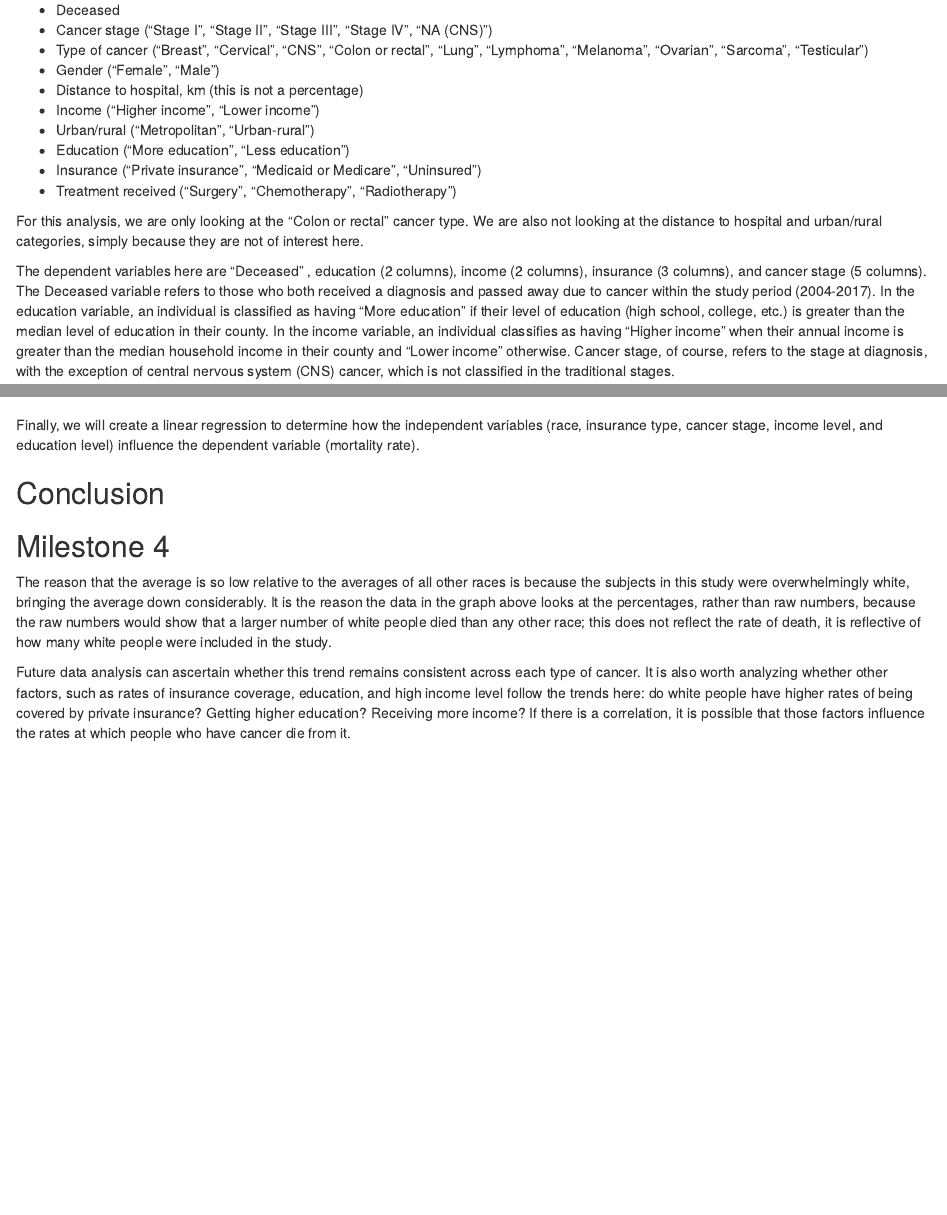
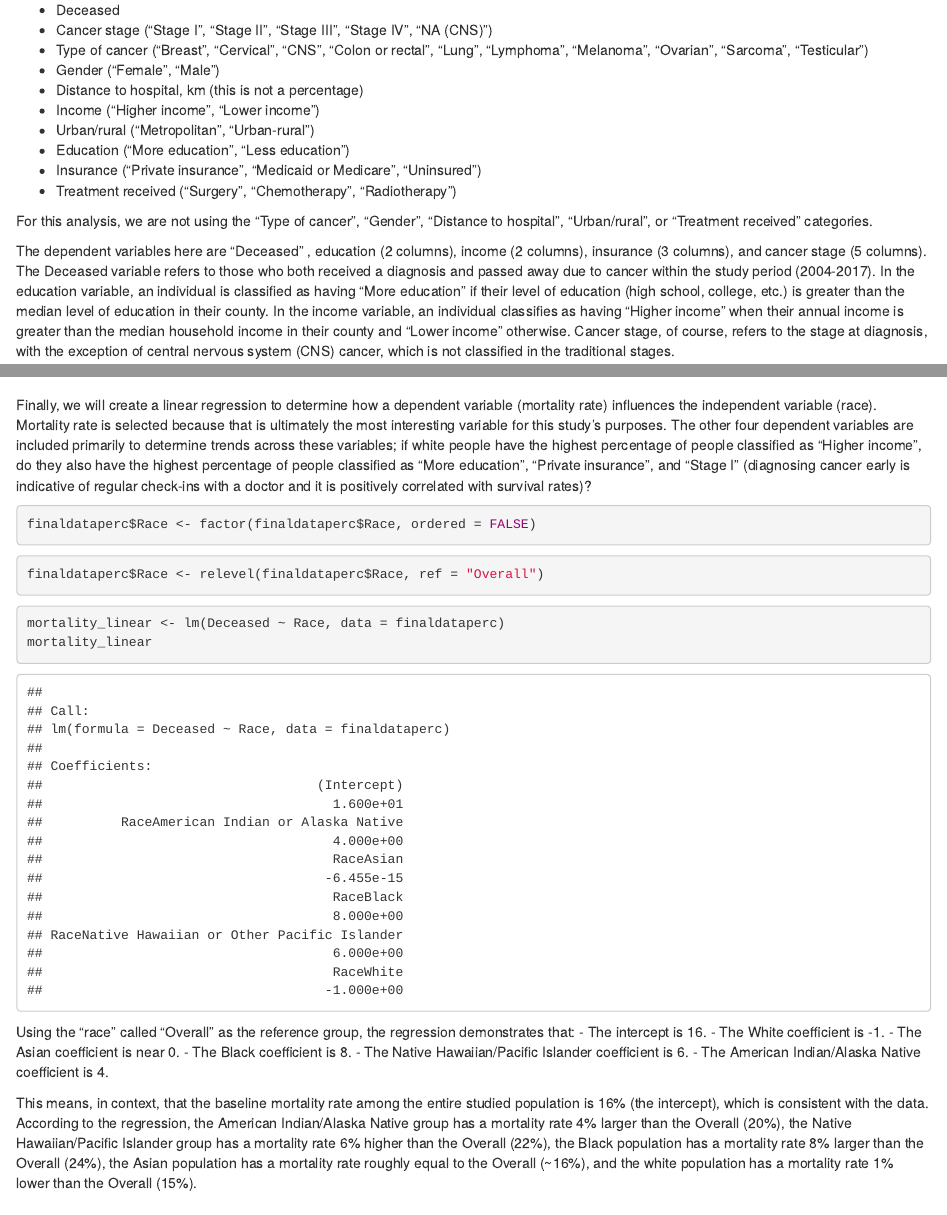
Before and after one commit to hccrawford/crawford-ps270-final-project, an R Markdown document (index.Rmd): the page in a window 1100 px wide, from 3610 px down, and a second part further down, joined at a grey line. Rendered offline with R 4.5, knitr and Pandoc, with nearby package versions; drawn as R Markdown's standard HTML page in place of the format the file asks for.

Commit message:
12/4 7:53pm

````diff
--- a/index.Rmd
+++ b/index.Rmd
@@ -81,11 +79,12 @@ The sub-categories are:
 - Insurance ("Private insurance", "Medicaid or Medicare", "Uninsured")
 - Treatment received ("Surgery", "Chemotherapy", "Radiotherapy")
 
-For this analysis, we are only looking at the "Colon or rectal" cancer type. We are also not looking at the distance to hospital and urban/rural categories, simply because they are not of interest here.
+For this analysis, we are not using the "Type of cancer", "Gender", "Distance to hospital", "Urban/rural", or "Treatment received" categories.
 
 The dependent variables here are "Deceased" , education (2 columns), income (2 columns), insurance (3 columns), and cancer stage (5 columns). The Deceased variable refers to those who both received a diagnosis and passed away due to cancer within the study period (2004-2017). In the education variable, an individual is classified as having "More education" if their level of education (high school, college, etc.) is greater than the median level of education in their county. In the income variable, an individual classifies as having "Higher income" when their annual income is greater than the median household income in their county and "Lower income" otherwise. Cancer stage, of course, refers to the stage at diagnosis, with the exception of central nervous system (CNS) cancer, which is not classified in the traditional stages.
 
 The independent variable is race. We are looking to see how race influences the other variables.
+
 
 Below is a graph summarizing one of the relationship between race and mortality, one of the key questions of this analysis:
 
@@ -217,11 +216,29 @@ ggplot(perc_stage, aes(x = Race, y = `Stage Value`, fill = `Stage Category`)) +
    theme(axis.text.x = element_text(angle = 45, hjust = 1))
 ```
 
-Finally, we will create a linear regression to determine how the independent variables (race, insurance type, cancer stage, income level, and education level) influence the dependent variable (mortality rate).
+Finally, we will create a linear regression to determine how a dependent variable (mortality rate) influences the independent variable (race). Mortality rate is selected because that is ultimately the most interesting variable for this study's purposes. The other four dependent variables are included primarily to determine trends across these variables; if white people have the highest percentage of people classified as "Higher income", do they also have the highest percentage of people classified as "More education", "Private insurance", and "Stage I" (diagnosing cancer early is indicative of regular check-ins with a doctor and it is positively correlated with survival rates)?
 
+```{r}
+finaldataperc$Race <- factor(finaldataperc$Race, ordered = FALSE)
+```
 
+```{r}
+finaldataperc$Race <- relevel(finaldataperc$Race, ref = "Overall")
+```
 
+```{r}
+mortality_linear <- lm(Deceased ~ Race, data = finaldataperc)
+mortality_linear
+```
+Using the "race" called "Overall" as the reference group, the regression demonstrates that:
+- The intercept is 16.
+- The White coefficient is -1.
+- The Asian coefficient is near 0.
+- The Black coefficient is 8.
+- The Native Hawaiian/Pacific Islander coefficient is 6.
+- The American Indian/Alaska Native coefficient is 4.
 
+This means, in context, that the baseline mortality rate among the entire studied population is 16% (the intercept), which is consistent with the data. According to the regression, the American Indian/Alaska Native group has a mortality rate 4% larger than the Overall (20%), the Native Hawaiian/Pacific Islander group has a mortality rate 6% higher than the Overall (22%), the Black population has a mortality rate 8% larger than the Overall (24%), the Asian population has a mortality rate roughly equal to the Overall (~16%), and the white population has a mortality rate 1% lower than the Overall (15%).
 
 
 ## Conclusion
````
Also changed, not shown: index.html, index.Rmd (4 more changed lines).
